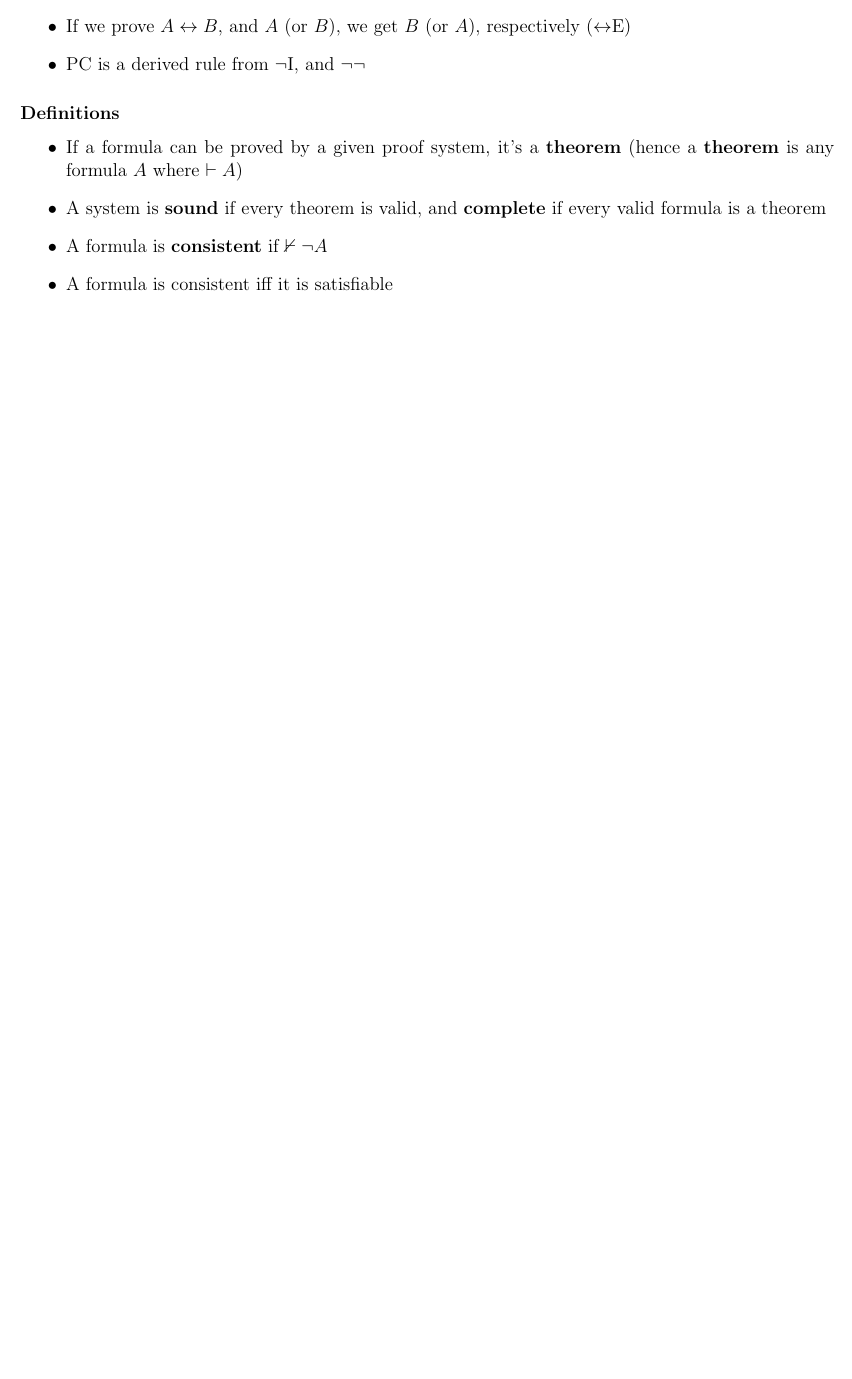
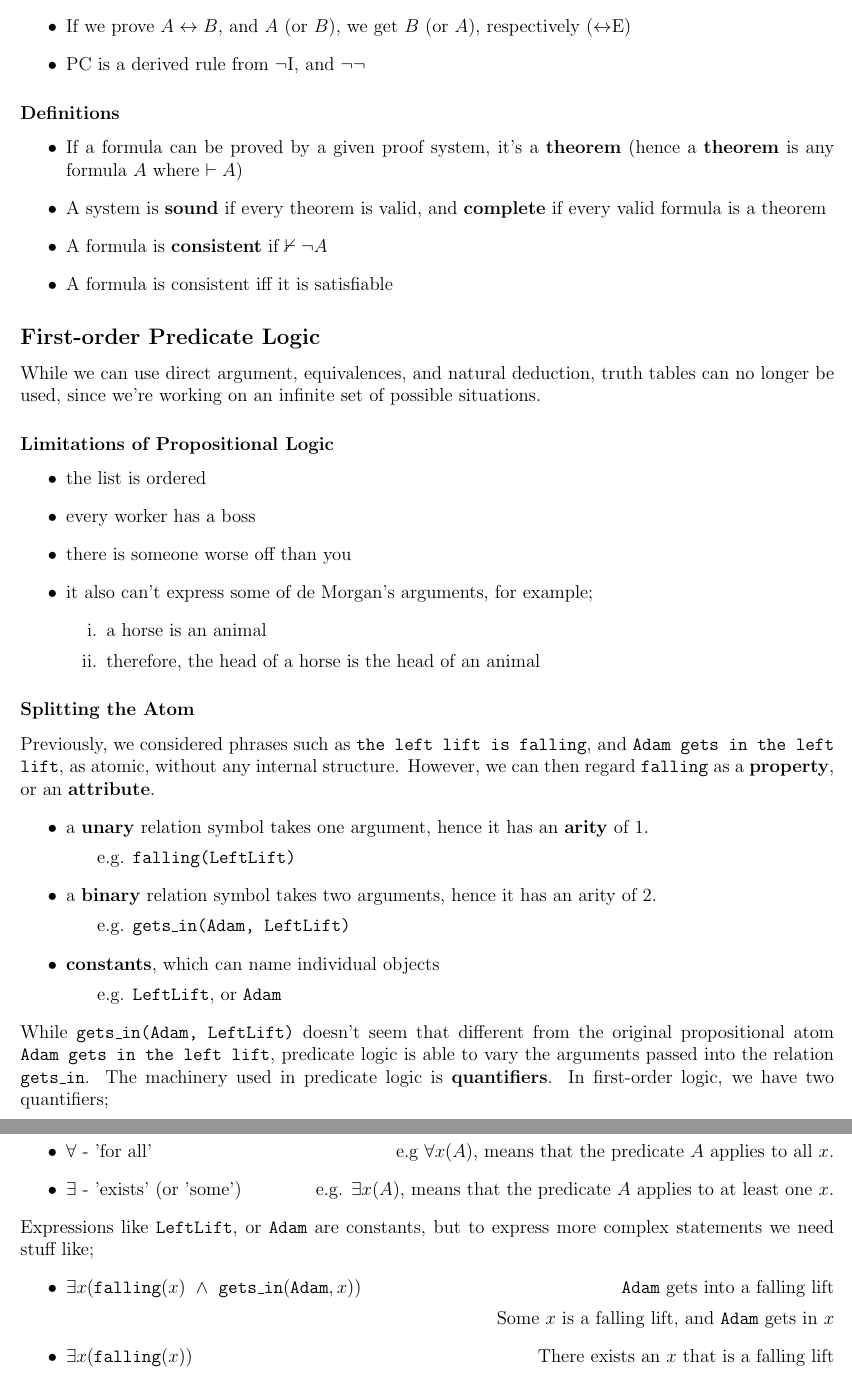
Before and after one commit to lin-e/imperial-revision, a LaTeX document (co140/main.tex): part of page 8 of 8 before the commit and two parts of pages 8 and 9 of 9 after it, the two joined at a grey line, cut so that both start at the same text, the shorter picture padded with empty space. Compiled offline with pdfLaTeX.

Commit message:
Started intro to predicate logic co140

```diff
--- a/co140/main.tex
+++ b/co140/main.tex
@@ -347,4 +347,38 @@ end if
             \item A formula is \textbf{consistent} if $\nvdash \neg A$
             \item A formula is consistent iff it is satisfiable
         \end{itemize}
+        \subsection*{First-order Predicate Logic}
+        While we can use direct argument, equivalences, and natural deduction, truth tables can no longer be used, since we're working on an infinite set of possible situations.
+        \subsubsection*{Limitations of Propositional Logic}
+        \begin{itemize}
+            \item the list is ordered
+            \item every worker has a boss
+            \item there is someone worse off than you
+            \item it also can't express some of de Morgan's arguments, for example;
+                \begin{enumerate}[i.]
+                    \item a horse is an animal
+                    \item therefore, the head of a horse is the head of an animal
+                \end{enumerate}
+        \end{itemize}
+        \subsubsection*{Splitting the Atom}
+        Previously, we considered phrases such as \texttt{the left lift is falling}, and \texttt{Adam gets in the left lift}, as atomic, without any internal structure. However, we can then regard \texttt{falling} as a \textbf{property}, or an \textbf{attribute}.
+        \begin{itemize}
+            \item a \textbf{unary} relation symbol takes one argument, hence it has an \textbf{arity} of 1.
+                \subitem e.g. \texttt{falling(LeftLift)}
+            \item a \textbf{binary} relation symbol takes two arguments, hence it has an arity of 2.
+                \subitem e.g. \texttt{gets\_in(Adam, LeftLift)}
+            \item \textbf{constants}, which can name individual objects
+                \subitem e.g. \texttt{LeftLift}, or \texttt{Adam}
+        \end{itemize}
+        While \texttt{gets\_in(Adam, LeftLift)} doesn't seem that different from the original propositional atom \texttt{Adam gets in the left lift}, predicate logic is able to vary the arguments passed into the relation \texttt{gets\_in}. The machinery used in predicate logic is \textbf{quantifiers}. In first-order logic, we have two quantifiers;
+        \begin{itemize}
+            \item $\forall$ - 'for all' \hfill e.g $\forall x (A)$, means that the predicate $A$ applies to all $x$.
+            \item $\exists$ - 'exists' (or 'some') \hfill e.g. $\exists x (A)$, means that the predicate $A$ applies to at least one $x$.
+        \end{itemize}
+        Expressions like \texttt{LeftLift}, or \texttt{Adam} are constants, but to express more complex statements we need stuff like;
+        \begin{itemize}
+            \item $\exists x (\texttt{falling}(x)\ \land\ \texttt{gets\_in}(\texttt{Adam}, x))$ \hfill \texttt{Adam} gets into a falling lift
+                \subitem \hfill Some $x$ is a falling lift, and \texttt{Adam} gets in $x$
+            \item $\exists x (\texttt{falling}(x))$ \hfill There exists an $x$ that is a falling lift
+        \end{itemize}
     \end{document}
```
Also changed, not shown: _output/co140.pdf, co140/main.pdf, 1 other file.
